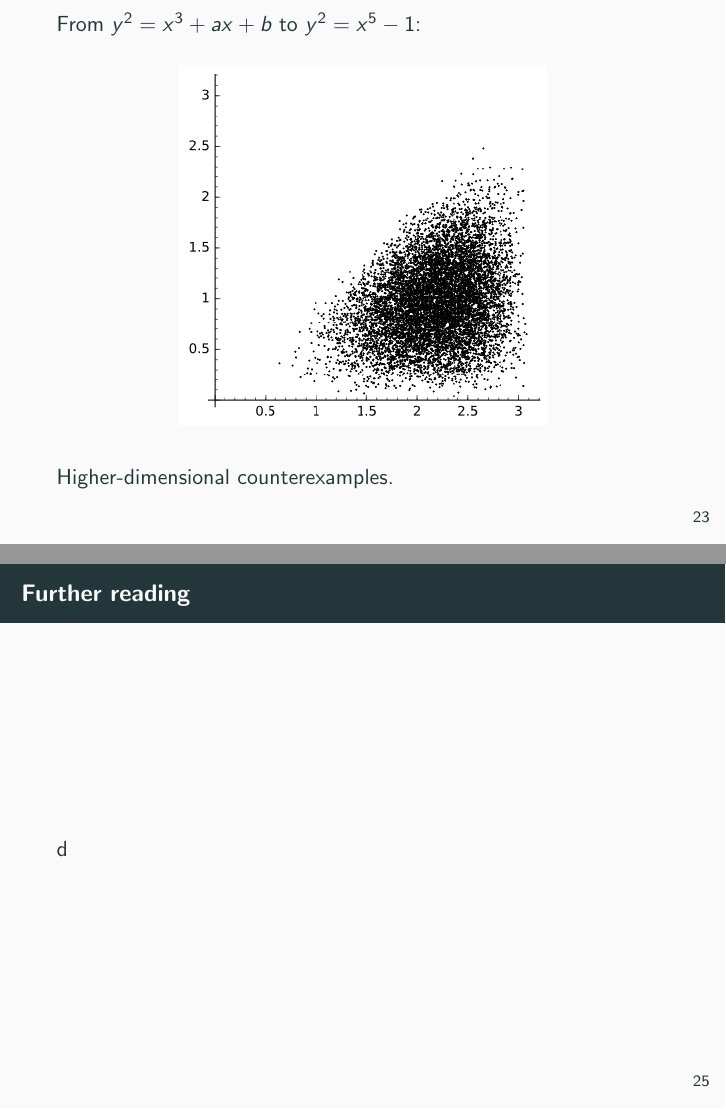
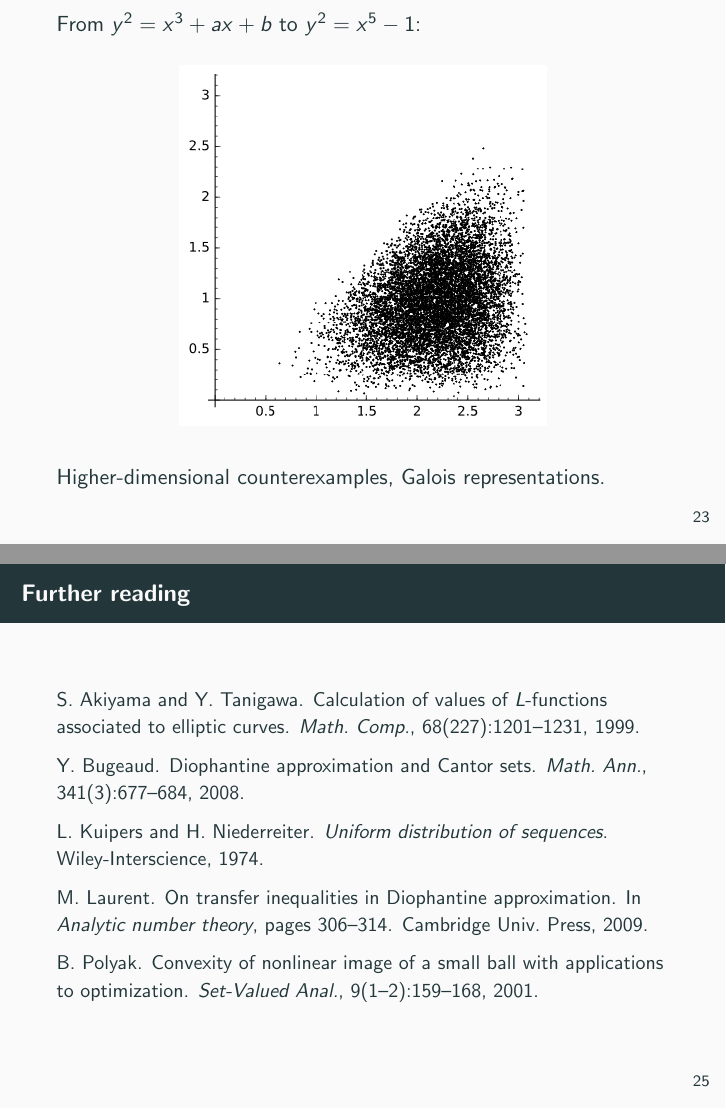
Before and after one commit to dkmiller/tidbits, LaTeX slides (2016-10-21_Microsoft_presentation.tex): pages 64 and 66 of 66, joined at a grey line. Compiled offline with pdfLaTeX.

Commit message:
added references

```diff
--- a/2016-10-21_Microsoft_presentation.tex
+++ b/2016-10-21_Microsoft_presentation.tex
@@ -339,7 +339,7 @@ From $y^2=x^3+a x+b$ to $y^2=x^5-1$:
 \end{center}
 \pause
 
-Higher-dimensional counterexamples.
+Higher-dimensional counterexamples, Galois representations.
 \end{frame}
 
 \begin{frame}
@@ -349,7 +349,16 @@ Higher-dimensional counterexamples.
 \end{frame}
 
 \begin{frame}{Further reading}
-d
+\small
+S.~Akiyama and Y.~Tanigawa. Calculation of values of $L$-functions associated to elliptic curves. \emph{Math.~Comp.}, 68(227):1201--1231, 1999.
+
+Y.~Bugeaud. Diophantine approximation and Cantor sets. \emph{Math.~Ann.}, 341(3):677--684, 2008.
+
+L.~Kuipers and H.~Niederreiter. \emph{Uniform distribution of sequences}. Wiley-Interscience, 1974.
+
+M.~Laurent. On transfer inequalities in Diophantine approximation. In \emph{Analytic number theory}, pages 306--314. Cambridge Univ.~Press, 2009.
+
+B.~Polyak. Convexity of nonlinear image of a small ball with applications to optimization. \emph{Set-Valued Anal.}, 9(1--2):159--168, 2001.
 \end{frame}
 
 
```
Also changed, not shown: 2016-10-21_Microsoft_presentation.pdf, 2016-10-21_Microsoft_presentation.tex (2 more changed lines).
